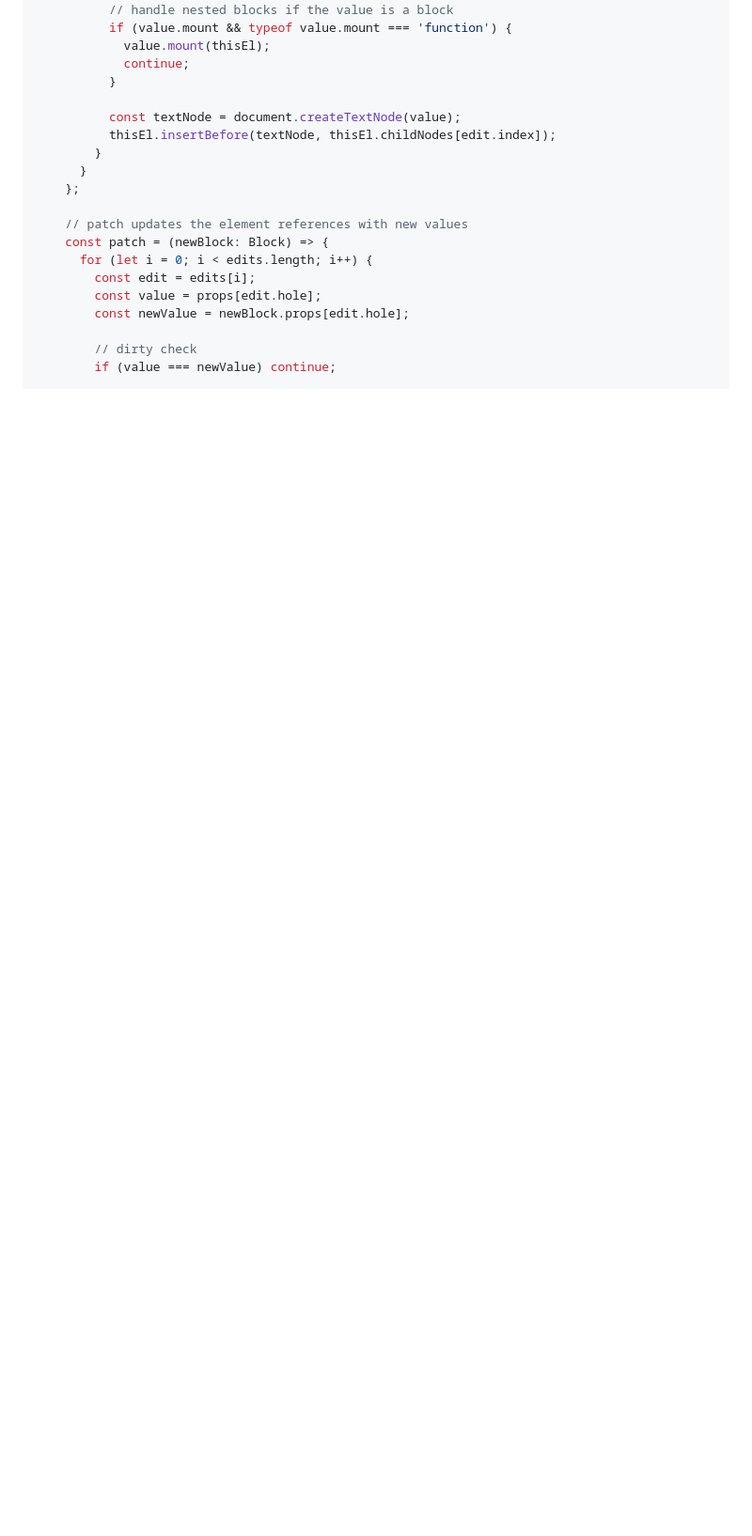
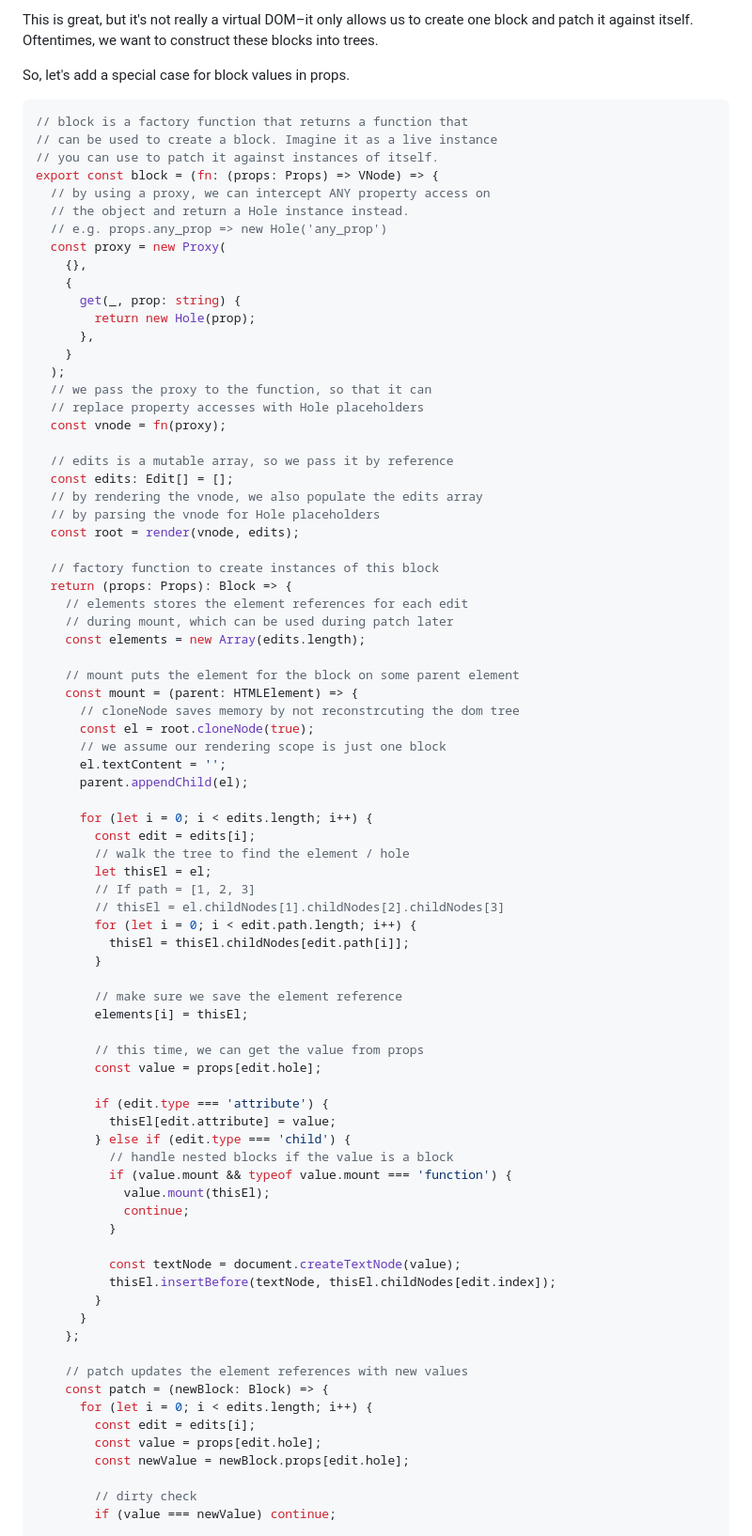
Before and after one commit to aidenybai/hundred, a Markdown page: README.md, the part around one of its changes. Shown at 94% size. Drawn GitHub-style; blank space fills up the shorter version.

Commit message:
feat: add tutorial

````diff
--- a/README.md
+++ b/README.md
@@ -253,3 +284,66 @@ export const block = (fn: (props: Props) => VNode) => {
+This is great, but it's not really a virtual DOM–it only allows us to create one block and patch it against itself. Oftentimes, we want to construct these blocks into trees.
+
+So, let's add a special case for block values in props.
+
+```typescript
+// block is a factory function that returns a function that
+// can be used to create a block. Imagine it as a live instance
+// you can use to patch it against instances of itself.
+export const block = (fn: (props: Props) => VNode) => {
+  // by using a proxy, we can intercept ANY property access on
+  // the object and return a Hole instance instead.
+  // e.g. props.any_prop => new Hole('any_prop')
+  const proxy = new Proxy(
+    {},
+    {
+      get(_, prop: string) {
+        return new Hole(prop);
+      },
+    }
+  );
+  // we pass the proxy to the function, so that it can
+  // replace property accesses with Hole placeholders
+  const vnode = fn(proxy);
+
+  // edits is a mutable array, so we pass it by reference
+  const edits: Edit[] = [];
+  // by rendering the vnode, we also populate the edits array
+  // by parsing the vnode for Hole placeholders
+  const root = render(vnode, edits);
+
+  // factory function to create instances of this block
+  return (props: Props): Block => {
+    // elements stores the element references for each edit
+    // during mount, which can be used during patch later
+    const elements = new Array(edits.length);
+
+    // mount puts the element for the block on some parent element
+    const mount = (parent: HTMLElement) => {
+      // cloneNode saves memory by not reconstrcuting the dom tree
+      const el = root.cloneNode(true);
+      // we assume our rendering scope is just one block
+      el.textContent = '';
+      parent.appendChild(el);
+
+      for (let i = 0; i < edits.length; i++) {
+        const edit = edits[i];
+        // walk the tree to find the element / hole
+        let thisEl = el;
+        // If path = [1, 2, 3]
+        // thisEl = el.childNodes[1].childNodes[2].childNodes[3]
+        for (let i = 0; i < edit.path.length; i++) {
+          thisEl = thisEl.childNodes[edit.path[i]];
+        }
+
+        // make sure we save the element reference
+        elements[i] = thisEl;
+
+        // this time, we can get the value from props
+        const value = props[edit.hole];
+
+        if (edit.type === 'attribute') {
+          thisEl[edit.attribute] = value;
+        } else if (edit.type === 'child') {
           // handle nested blocks if the value is a block
           if (value.mount && typeof value.mount === 'function') {
             value.mount(thisEl);
````
Also changed, not shown: other parts of README.md (+31 -0 lines).
